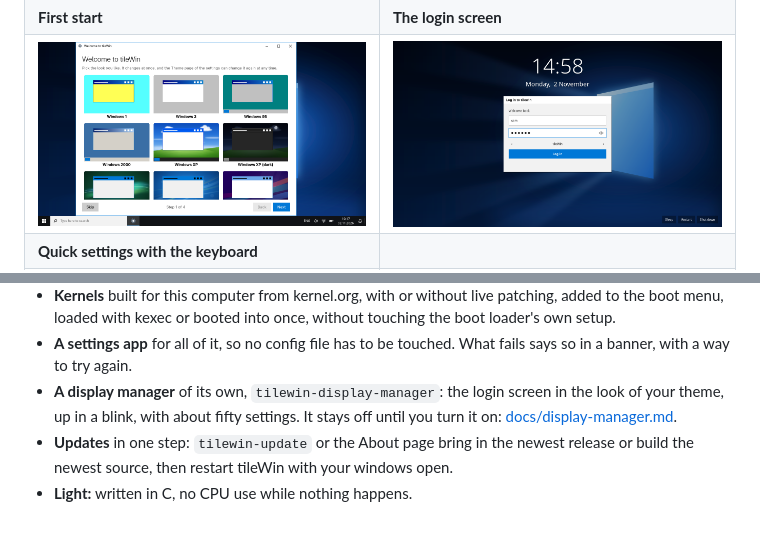
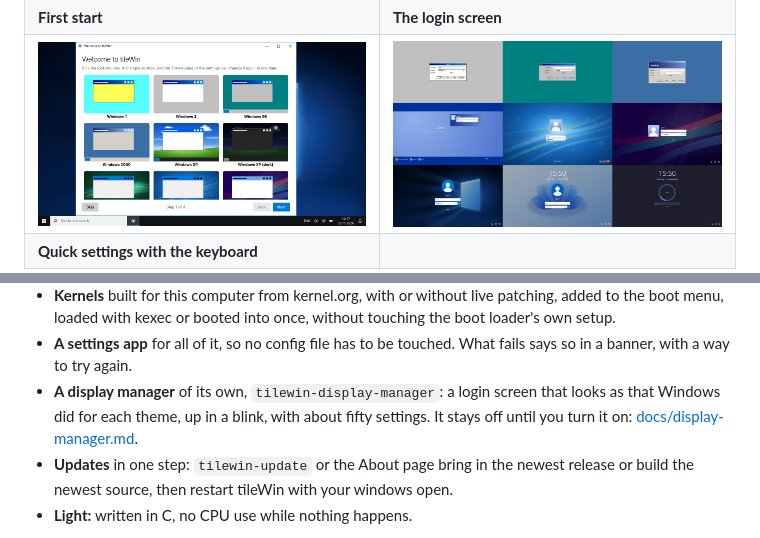
Before and after one commit to KsmBl/tileWin, a Markdown page: README.md, 2 parts joined by grey strips. GitHub-like rendering; pictures changed too: docs/screenshots/login-themes.png (added), docs/screenshots/login.png (deleted).

Commit message:
Login screens as the real ones: each theme looks as that Windows did when it asked who you are, and the Login screen page shows the greeter's own picture of it

```diff
--- a/README.md
+++ b/README.md
@@ -31,7 +31,7 @@ Search finds apps, settings, files and sums. `Super+/` lists the keys of the mod
 |---|---|
 | ![Search in the start menu](docs/screenshots/search.png) | ![The list of keyboard shortcuts](docs/screenshots/shortcuts.png) |
 | **First start** | **The login screen** |
-| ![The welcome window](docs/screenshots/welcome.png) | ![The login screen of the display manager](docs/screenshots/login.png) |
+| ![The welcome window](docs/screenshots/welcome.png) | ![The login screen of the display manager](docs/screenshots/login-themes.png) |
 | **Quick settings with the keyboard** | |
 | ![A ring on a button of the quick settings](docs/screenshots/flyout-keyboard.png) | |
 
@@ -69,7 +69,7 @@ Windows can be closed with an explosion (`animation close explode`), one of the
 - **Device manager** as on Windows: every device by kind, its driver and whether it works, disable, enable or restart it.
 - **Kernels** built for this computer from kernel.org, with or without live patching, added to the boot menu, loaded with kexec or booted into once, without touching the boot loader's own setup.
 - **A settings app** for all of it, so no config file has to be touched. What fails says so in a banner, with a way to try again.
-- **A display manager** of its own, `tilewin-display-manager`: the login screen in the look of your theme, up in a blink, with about fifty settings. It stays off until you turn it on: [docs/display-manager.md](docs/display-manager.md).
+- **A display manager** of its own, `tilewin-display-manager`: a login screen that looks as that Windows did for each theme, up in a blink, with about fifty settings. It stays off until you turn it on: [docs/display-manager.md](docs/display-manager.md).
 - **Updates** in one step: `tilewin-update` or the About page bring in the newest release or build the newest source, then restart tileWin with your windows open.
 - **Light:** written in C, no CPU use while nothing happens.
 
```
Also changed, not shown: docs/display-manager.md (+20 -3 lines), 8 other files.
